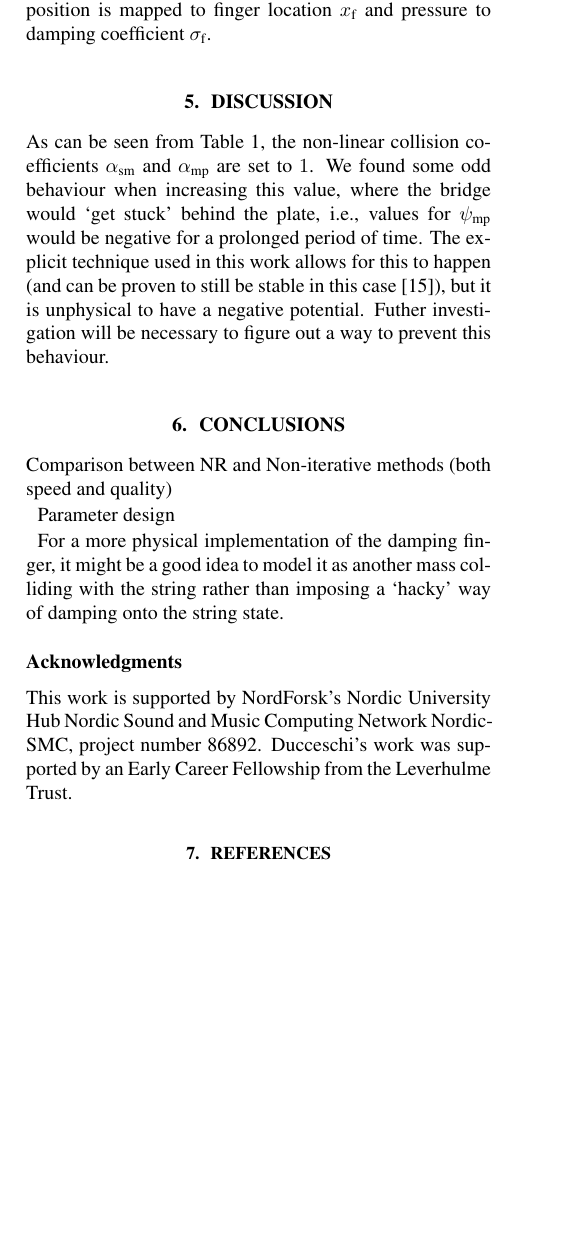
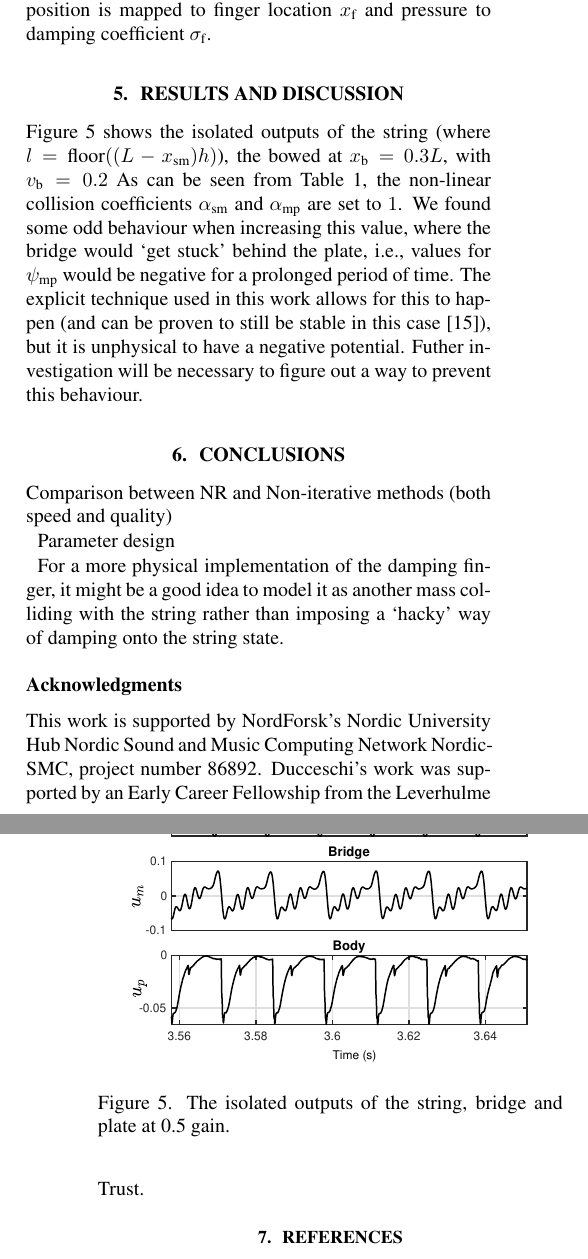
Before and after one commit to SilvinWillemsen/SMC_2020, a LaTeX paper (SMC 2020 paper template LaTeX/smc2020template.tex): part of one column of page 6 of 7 before the commit and two parts of the columns of pages 6 and 7 of 7 after it, the two joined at a grey line, cut so that both start at the same text, the shorter picture padded with empty space. Compiled offline with pdfLaTeX.

Commit message:
Updates from Overleaf

```diff
--- a/SMC 2020 paper template LaTeX/smc2020template.tex
+++ b/SMC 2020 paper template LaTeX/smc2020template.tex
@@ -665,9 +665,16 @@ The Sensel is an expressive touch controller using \texttildelow20,000 pressure
 
 The first finger registered by the Sensel is mapped to the bow: x-position is mapped to bow position $x_\text{b}$, y-velocity to bow velocity $v_\text{b}$ (y-position is shown in the GUI but does not influence the model directly) and pressure to bow force $F_\text{b}$. The second finger is mapped to the damping finger: x-position is mapped to finger location $x_\text{f}$ and pressure to damping coefficient $\sigma_\text{f}$.
 
-\section{Discussion}
+\section{Results and Discussion}
+Figure \ref{fig:waveforms} shows the isolated outputs of the string (where $l = \text{floor}((L-x_\text{sm})h)$), the  bowed at $x_\text{b} = 0.3L$, with $v_\text{b} = 0.2$
+As can be seen from Table \ref{tab:parameters}, the non-linear collision coefficients $\alpha_\text{sm}$ and $\alpha_\text{mp}$ are set to $1$. We found some odd behaviour when increasing this value, where the bridge would `get stuck' behind the plate, i.e., values for $\psi_\text{mp}$ would be negative for a prolonged period of time. The explicit technique used in this work allows for this to happen (and can be proven to still be stable in this case \cite{Ducceschi2019}), but it is unphysical to have a negative potential. Futher investigation will be necessary to figure out a way to prevent this behaviour.
 
-As can be seen from Table \ref{tab:parameters}, the non-linear collision coefficients $\alpha_\text{sm}$ and $\alpha_\text{mp}$ are set to $1$. We found some odd behaviour when increasing this value, where the bridge would `get stuck' behind the plate, i.e., values for $\psi_\text{mp}$ would be negative for a prolonged period of time. The explicit technique used in this work allows for this to happen (and can be proven to still be stable in this case \cite{Ducceschi2019}), but it is unphysical to have a negative potential. Futher investigation will be necessary to figure out a way to prevent this behaviour.
+\begin{figure}
+  \centering
+  \includegraphics[width=0.9\columnwidth]{trombaWaveforms.eps}
+  \caption{The isolated outputs of the string, bridge and plate at 0.5 gain.}
+  \label{fig:waveforms}
+\end{figure}
 
 \section{Conclusions}
 Comparison between NR and Non-iterative methods (both speed and quality)
```
Also changed, not shown: SMC 2020 paper template LaTeX/smc2020template.tex (2 more changed lines).
